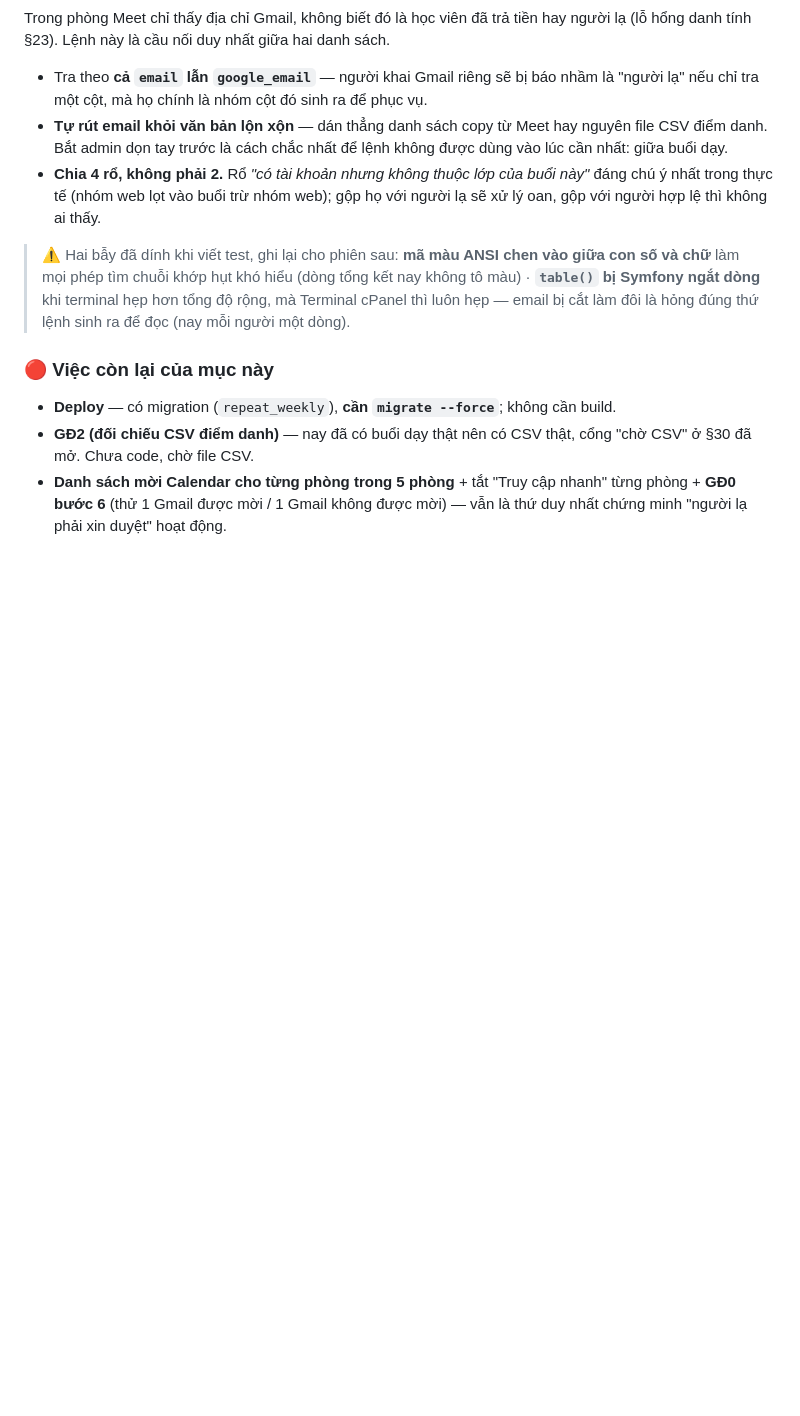
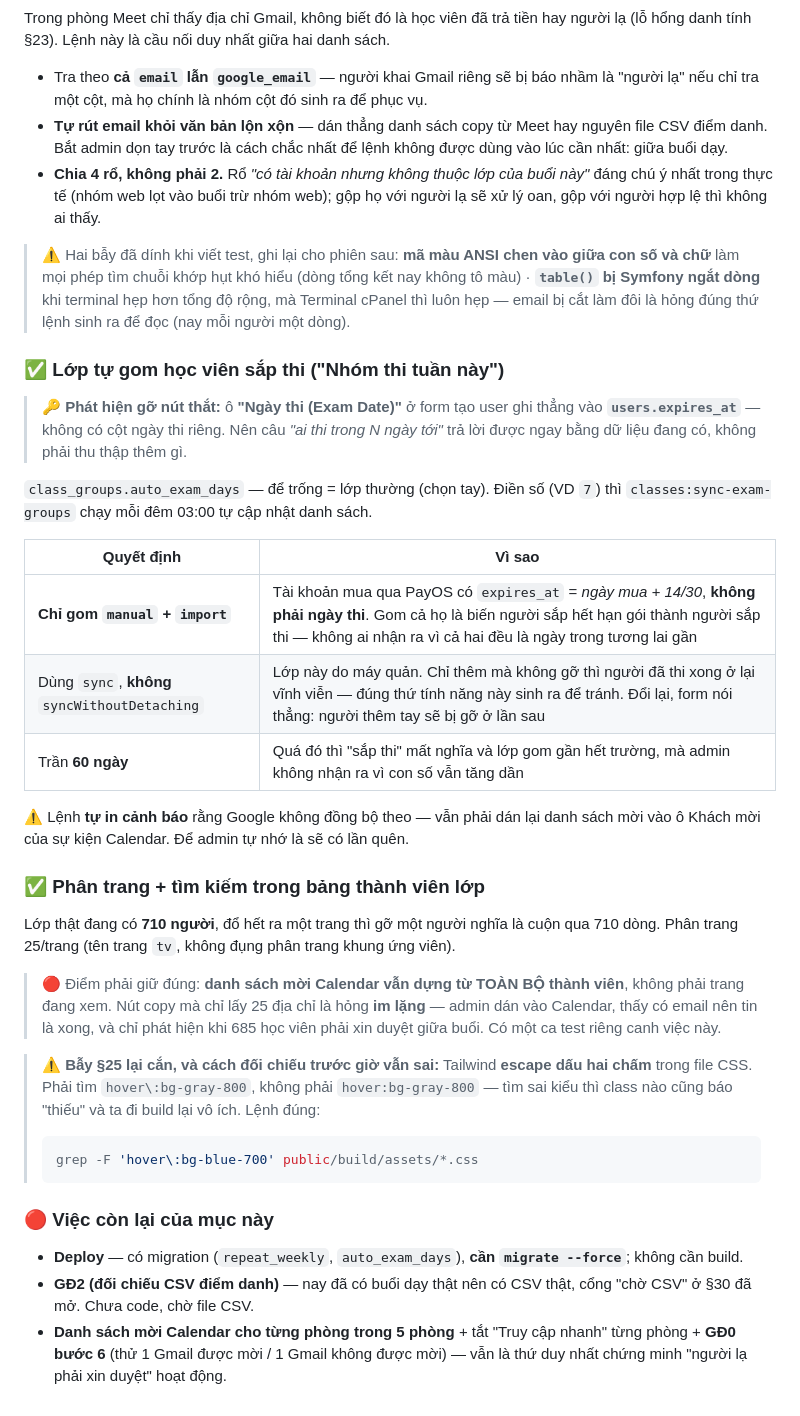
Before and after one commit to iamvancuong/aptis-v2, a Markdown page: TIEN_DO.md, the part around the change. Drawn GitHub-style; blank space fills up the shorter version.

Commit message:
Ghi bo sung vao §31: lop tu gom theo ngay thi + phan trang thanh vien
Ghi lai phat hien go nut that: o "Ngay thi (Exam Date)" o form tao user ghi
thang vao `users.expires_at`, khong co cot ngay thi rieng. Do la ly do "Nhom thi
tuan nay" tu dong hoa duoc ma khong phai thu thap them du lieu nao.

Kem canh bao cach doi chieu class Tailwind cho dung: phai tim `hover\:bg-...`
(co escape) chu khong phai `hover:bg-...`, neu khong class nao cung bao thieu.

Co-Authored-By: Claude Opus 5 <noreply@anthropic.com>

````diff
--- a/TIEN_DO.md
+++ b/TIEN_DO.md
@@ -1240,9 +1240,44 @@ người lạ (lỗ hổng danh tính §23). Lệnh này là cầu nối duy nh
 > Terminal cPanel thì luôn hẹp — email bị cắt làm đôi là hỏng đúng thứ lệnh sinh ra để
 > đọc (nay mỗi người một dòng).
 
+### ✅ Lớp tự gom học viên sắp thi ("Nhóm thi tuần này")
+
+> 🔑 **Phát hiện gỡ nút thắt:** ô **"Ngày thi (Exam Date)"** ở form tạo user ghi thẳng
+> vào **`users.expires_at`** — không có cột ngày thi riêng. Nên câu *"ai thi trong N
+> ngày tới"* trả lời được ngay bằng dữ liệu đang có, không phải thu thập thêm gì.
+
+`class_groups.auto_exam_days` — để trống = lớp thường (chọn tay). Điền số (VD `7`) thì
+`classes:sync-exam-groups` chạy mỗi đêm 03:00 tự cập nhật danh sách.
+
+| Quyết định | Vì sao |
+|---|---|
+| **Chỉ gom `manual` + `import`** | Tài khoản mua qua PayOS có `expires_at` = *ngày mua + 14/30*, **không phải ngày thi**. Gom cả họ là biến người sắp hết hạn gói thành người sắp thi — không ai nhận ra vì cả hai đều là ngày trong tương lai gần |
+| Dùng `sync`, **không** `syncWithoutDetaching` | Lớp này do máy quản. Chỉ thêm mà không gỡ thì người đã thi xong ở lại vĩnh viễn — đúng thứ tính năng này sinh ra để tránh. Đổi lại, form nói thẳng: người thêm tay sẽ bị gỡ ở lần sau |
+| Trần **60 ngày** | Quá đó thì "sắp thi" mất nghĩa và lớp gom gần hết trường, mà admin không nhận ra vì con số vẫn tăng dần |
+
+⚠️ Lệnh **tự in cảnh báo** rằng Google không đồng bộ theo — vẫn phải dán lại danh sách
+mời vào ô Khách mời của sự kiện Calendar. Để admin tự nhớ là sẽ có lần quên.
+
+### ✅ Phân trang + tìm kiếm trong bảng thành viên lớp
+
+Lớp thật đang có **710 người**, đổ hết ra một trang thì gỡ một người nghĩa là cuộn qua
+710 dòng. Phân trang 25/trang (tên trang `tv`, không đụng phân trang khung ứng viên).
+
+> 🔴 Điểm phải giữ đúng: **danh sách mời Calendar vẫn dựng từ TOÀN BỘ thành viên**, không
+> phải trang đang xem. Nút copy mà chỉ lấy 25 địa chỉ là hỏng **im lặng** — admin dán vào
+> Calendar, thấy có email nên tin là xong, và chỉ phát hiện khi 685 học viên phải xin
+> duyệt giữa buổi. Có một ca test riêng canh việc này.
+
+> ⚠️ **Bẫy §25 lại cắn, và cách đối chiếu trước giờ vẫn sai:** Tailwind **escape dấu hai
+> chấm** trong file CSS. Phải tìm `hover\:bg-gray-800`, không phải `hover:bg-gray-800` —
+> tìm sai kiểu thì class nào cũng báo "thiếu" và ta đi build lại vô ích. Lệnh đúng:
+> ```bash
+> grep -F 'hover\:bg-blue-700' public/build/assets/*.css
+> ```
+
 ### 🔴 Việc còn lại của mục này
 
-- **Deploy** — có migration (`repeat_weekly`), **cần `migrate --force`**; không cần build.
+- **Deploy** — có migration (`repeat_weekly`, `auto_exam_days`), **cần `migrate --force`**; không cần build.
 - **GĐ2 (đối chiếu CSV điểm danh)** — nay đã có buổi dạy thật nên có CSV thật, cổng
   "chờ CSV" ở §30 đã mở. Chưa code, chờ file CSV.
 - **Danh sách mời Calendar cho từng phòng trong 5 phòng** + tắt "Truy cập nhanh" từng
````
